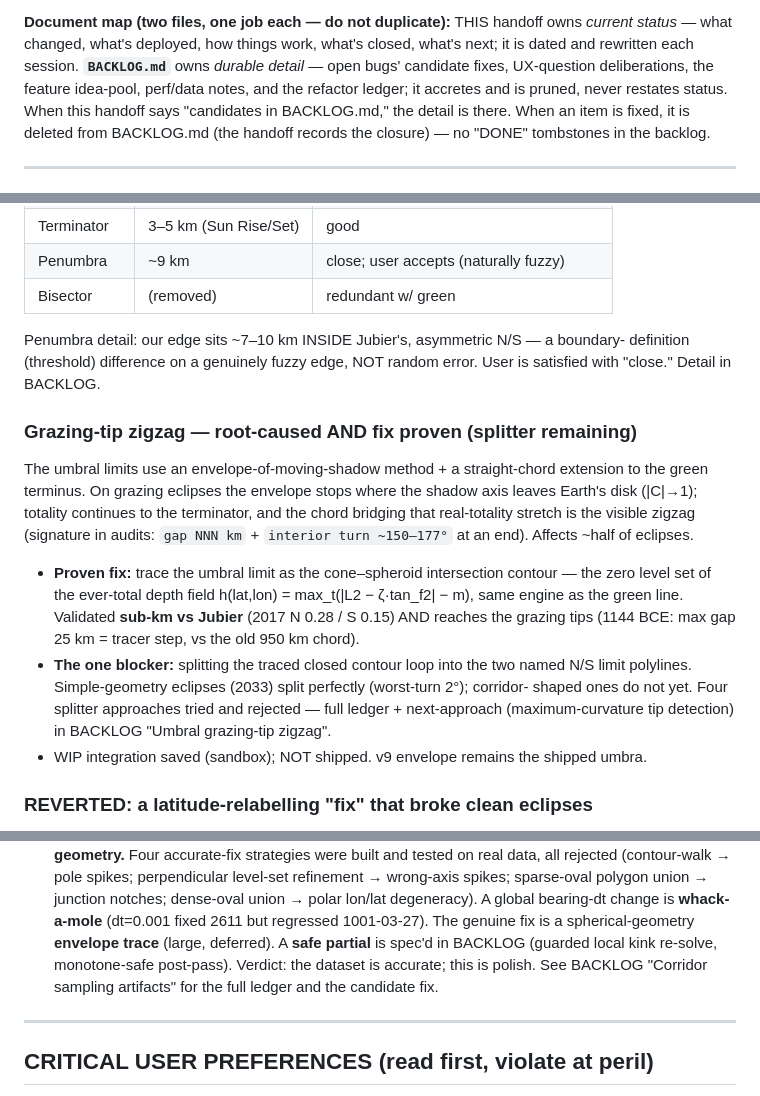
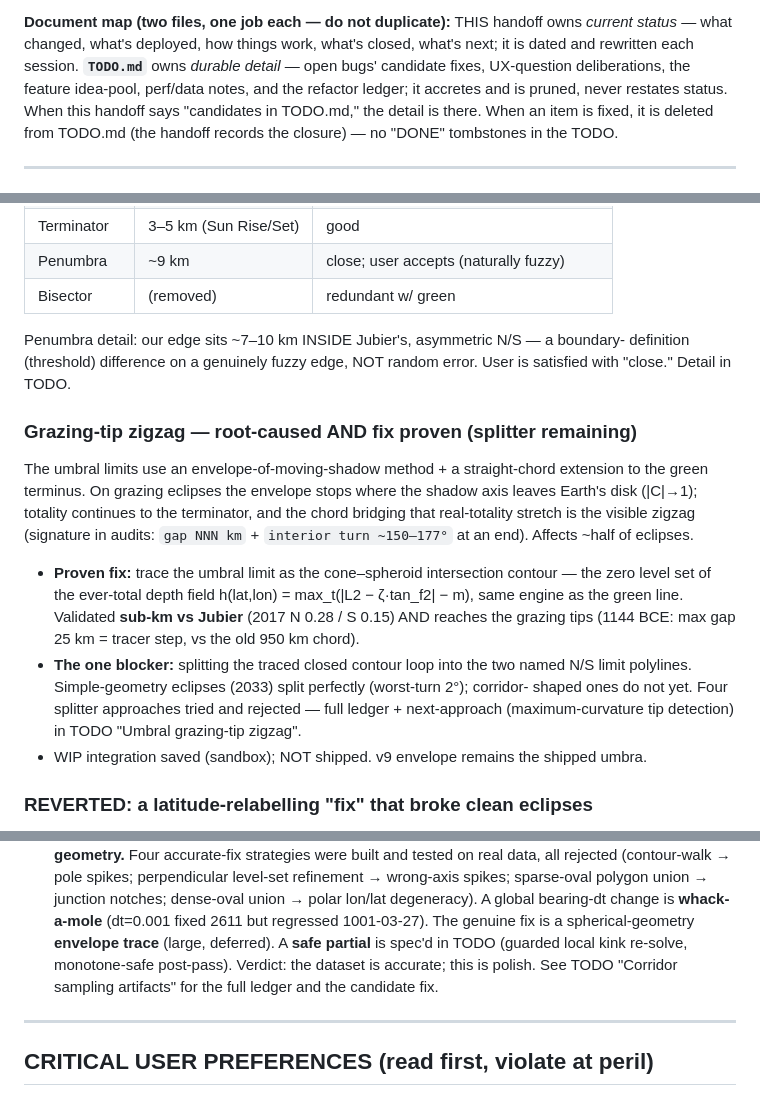
Before and after one commit to Alyosha47/ShadowChaser, a Markdown page: HANDOFF.md, 3 parts joined by grey strips. GitHub-like rendering.

```diff
--- a/HANDOFF.md
+++ b/HANDOFF.md
@@ -59,11 +59,11 @@ in the filename.
 
 **Document map (two files, one job each — do not duplicate):** THIS handoff owns *current
 status* — what changed, what's deployed, how things work, what's closed, what's next; it
-is dated and rewritten each session. **`BACKLOG.md`** owns *durable detail* — open bugs'
+is dated and rewritten each session. **`TODO.md`** owns *durable detail* — open bugs'
 candidate fixes, UX-question deliberations, the feature idea-pool, perf/data notes, and
 the refactor ledger; it accretes and is pruned, never restates status. When this handoff
-says "candidates in BACKLOG.md," the detail is there. When an item is fixed, it is deleted
-from BACKLOG.md (the handoff records the closure) — no "DONE" tombstones in the backlog.
+says "candidates in TODO.md," the detail is there. When an item is fixed, it is deleted
+from TODO.md (the handoff records the closure) — no "DONE" tombstones in the TODO.
 
 ---
 
@@ -93,7 +93,7 @@ call, the `'bisector'` output field, and its rounding entry. The renderer never
 | Bisector     | (removed)            | redundant w/ green                       |
 Penumbra detail: our edge sits ~7–10 km INSIDE Jubier's, asymmetric N/S — a boundary-
 definition (threshold) difference on a genuinely fuzzy edge, NOT random error. User is
-satisfied with "close." Detail in BACKLOG.
+satisfied with "close." Detail in TODO.
 
 ### Grazing-tip zigzag — root-caused AND fix proven (splitter remaining)
 The umbral limits use an envelope-of-moving-shadow method + a straight-chord extension to
@@ -108,7 +108,7 @@ turn ~150–177°` at an end). Affects ~half of eclipses.
 - **The one blocker:** splitting the traced closed contour loop into the two named N/S limit
   polylines. Simple-geometry eclipses (2033) split perfectly (worst-turn 2°); corridor-
   shaped ones do not yet. Four splitter approaches tried and rejected — full ledger +
-  next-approach (maximum-curvature tip detection) in BACKLOG "Umbral grazing-tip zigzag".
+  next-approach (maximum-curvature tip detection) in TODO "Umbral grazing-tip zigzag".
 - WIP integration saved (sandbox); NOT shipped. v9 envelope remains the shipped umbra.
 
 ### REVERTED: a latitude-relabelling "fix" that broke clean eclipses
@@ -176,9 +176,9 @@ tested on real data, all rejected (contour-walk → pole spikes; perpendicular l
 refinement → wrong-axis spikes; sparse-oval polygon union → junction notches; dense-oval
 union → polar lon/lat degeneracy). A global bearing-dt change is **whack-a-mole** (dt=0.001
 fixed 2611 but regressed 1001-03-27). The genuine fix is a spherical-geometry **envelope
-trace** (large, deferred). A **safe partial** is spec'd in BACKLOG (guarded local kink
+trace** (large, deferred). A **safe partial** is spec'd in TODO (guarded local kink
 re-solve, monotone-safe post-pass). Verdict: the dataset is accurate; this is polish. See
-BACKLOG "Corridor sampling artifacts" for the full ledger and the candidate fix.
+TODO "Corridor sampling artifacts" for the full ledger and the candidate fix.
 
 ---
 
```
Also changed, not shown: other parts of HANDOFF.md (+9 -9 lines), TODO.md (renamed from BACKLOG.md, +41 -28 lines), TODO_2026-06-02.md (deleted, +0 -126 lines).
